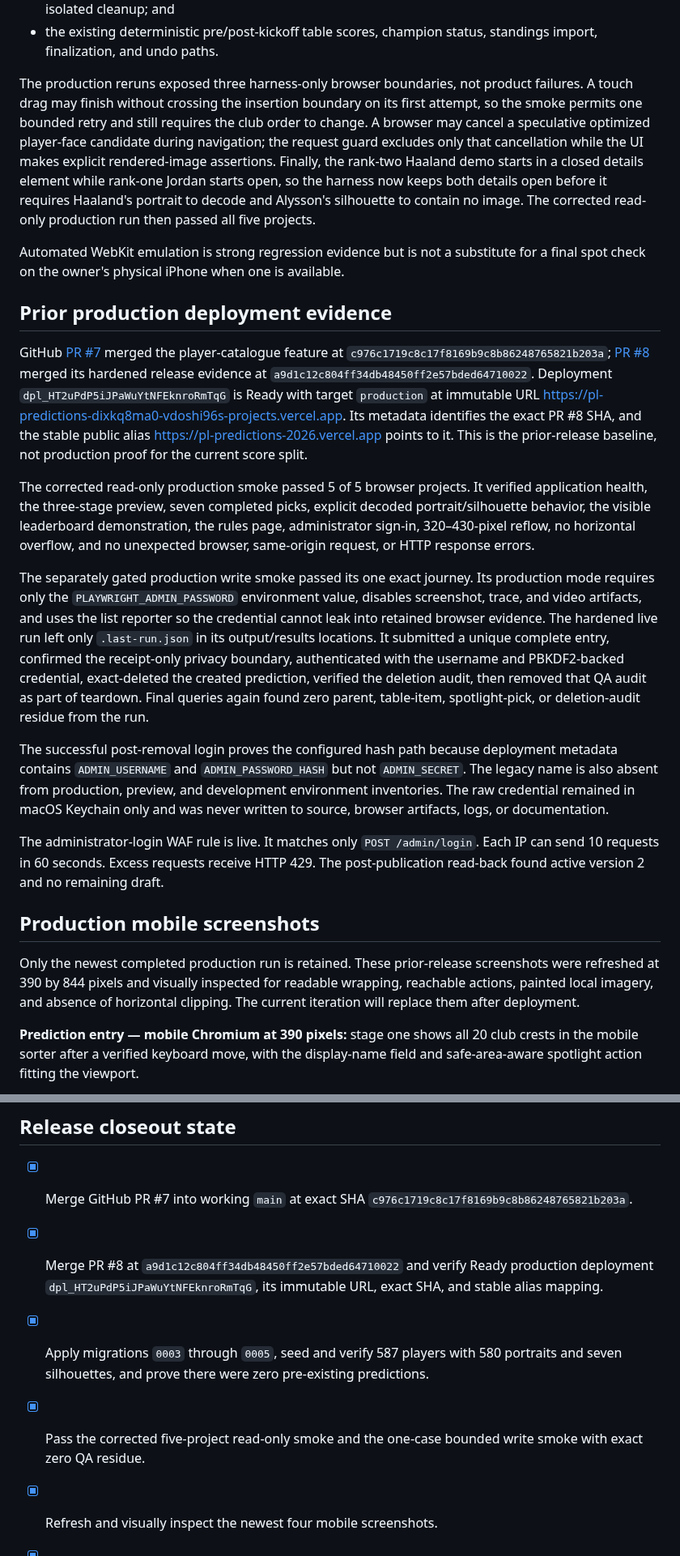
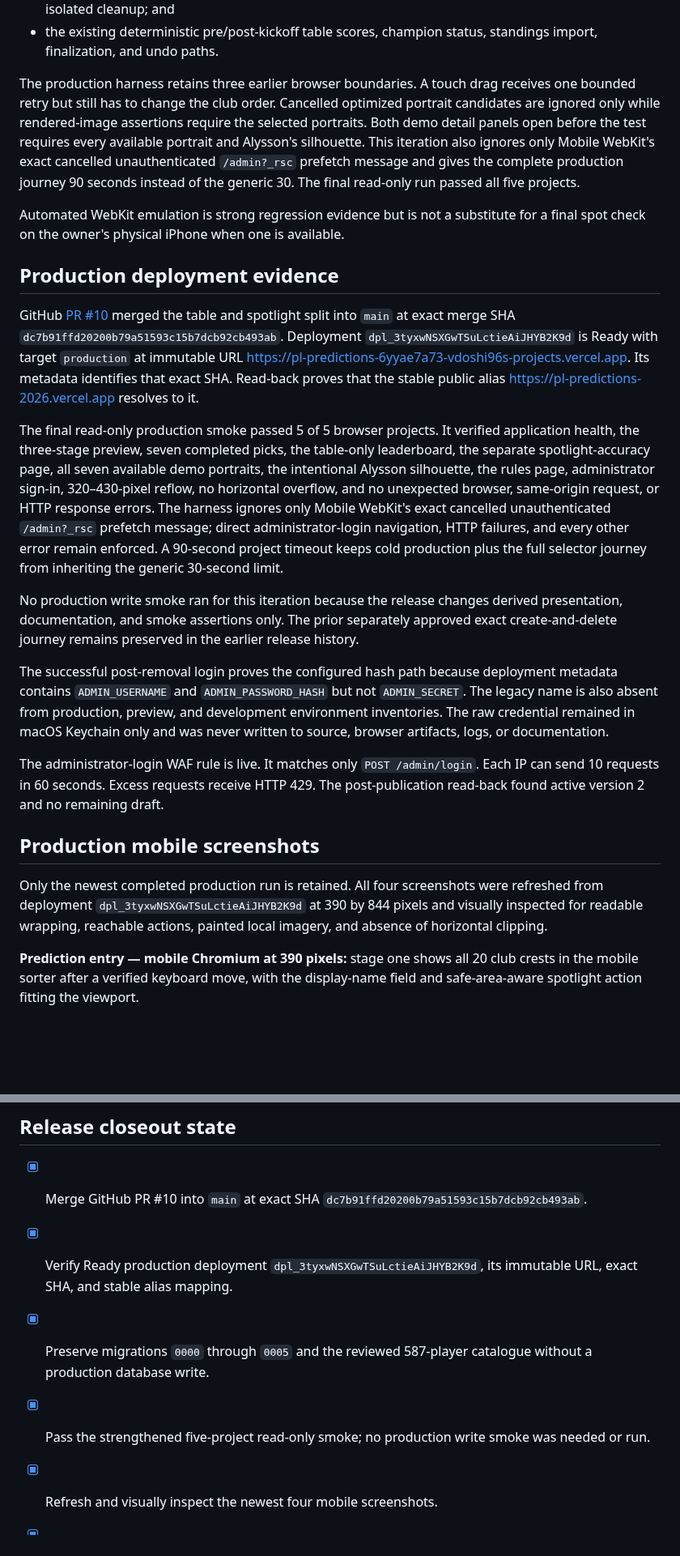
Before and after one commit to vdoshi96/Pl-predictions, a Markdown page: docs/QA.md, 2 parts joined by grey strips. Shown at 81% size. Drawn GitHub-style; blank space fills up the shorter version.

```diff
--- a/docs/QA.md
+++ b/docs/QA.md
@@ -68,17 +68,17 @@ The deterministic browser phases cover desktop Chromium, touch-enabled Chromium
 - the rules page, administrator sign-in, exact submission deletion, deletion audit, and complete isolated cleanup; and
 - the existing deterministic pre/post-kickoff table scores, champion status, standings import, finalization, and undo paths.
 
-The production reruns exposed three harness-only browser boundaries, not product failures. A touch drag may finish without crossing the insertion boundary on its first attempt, so the smoke permits one bounded retry and still requires the club order to change. A browser may cancel a speculative optimized player-face candidate during navigation; the request guard excludes only that cancellation while the UI makes explicit rendered-image assertions. Finally, the rank-two Haaland demo starts in a closed details element while rank-one Jordan starts open, so the harness now keeps both details open before it requires Haaland's portrait to decode and Alysson's silhouette to contain no image. The corrected read-only production run then passed all five projects.
+The production harness retains three earlier browser boundaries. A touch drag receives one bounded retry but still has to change the club order. Cancelled optimized portrait candidates are ignored only while rendered-image assertions require the selected portraits. Both demo detail panels open before the test requires every available portrait and Alysson's silhouette. This iteration also ignores only Mobile WebKit's exact cancelled unauthenticated `/admin?_rsc` prefetch message and gives the complete production journey 90 seconds instead of the generic 30. The final read-only run passed all five projects.
 
 Automated WebKit emulation is strong regression evidence but is not a substitute for a final spot check on the owner's physical iPhone when one is available.
 
-## Prior production deployment evidence
+## Production deployment evidence
 
-GitHub [PR #7](https://github.com/vdoshi96/Pl-predictions/pull/7) merged the player-catalogue feature at `c976c1719c8c17f8169b9c8b86248765821b203a`; [PR #8](https://github.com/vdoshi96/Pl-predictions/pull/8) merged its hardened release evidence at `a9d1c12c804ff34db48450ff2e57bded64710022`. Deployment `dpl_HT2uPdP5iJPaWuYtNFEknroRmTqG` is Ready with target `production` at immutable URL [https://pl-predictions-dixkq8ma0-vdoshi96s-projects.vercel.app](https://pl-predictions-dixkq8ma0-vdoshi96s-projects.vercel.app). Its metadata identifies the exact PR #8 SHA, and the stable public alias [https://pl-predictions-2026.vercel.app](https://pl-predictions-2026.vercel.app) points to it. This is the prior-release baseline, not production proof for the current score split.
+GitHub [PR #10](https://github.com/vdoshi96/Pl-predictions/pull/10) merged the table and spotlight split into `main` at exact merge SHA `dc7b91ffd20200b79a51593c15b7dcb92cb493ab`. Deployment `dpl_3tyxwNSXGwTSuLctieAiJHYB2K9d` is Ready with target `production` at immutable URL [https://pl-predictions-6yyae7a73-vdoshi96s-projects.vercel.app](https://pl-predictions-6yyae7a73-vdoshi96s-projects.vercel.app). Its metadata identifies that exact SHA. Read-back proves that the stable public alias [https://pl-predictions-2026.vercel.app](https://pl-predictions-2026.vercel.app) resolves to it.
 
-The corrected read-only production smoke passed 5 of 5 browser projects. It verified application health, the three-stage preview, seven completed picks, explicit decoded portrait/silhouette behavior, the visible leaderboard demonstration, the rules page, administrator sign-in, 320–430-pixel reflow, no horizontal overflow, and no unexpected browser, same-origin request, or HTTP response errors.
+The final read-only production smoke passed 5 of 5 browser projects. It verified application health, the three-stage preview, seven completed picks, the table-only leaderboard, the separate spotlight-accuracy page, all seven available demo portraits, the intentional Alysson silhouette, the rules page, administrator sign-in, 320–430-pixel reflow, no horizontal overflow, and no unexpected browser, same-origin request, or HTTP response errors. The harness ignores only Mobile WebKit's exact cancelled unauthenticated `/admin?_rsc` prefetch message; direct administrator-login navigation, HTTP failures, and every other error remain enforced. A 90-second project timeout keeps cold production plus the full selector journey from inheriting the generic 30-second limit.
 
-The separately gated production write smoke passed its one exact journey. Its production mode requires only the `PLAYWRIGHT_ADMIN_PASSWORD` environment value, disables screenshot, trace, and video artifacts, and uses the list reporter so the credential cannot leak into retained browser evidence. The hardened live run left only `.last-run.json` in its output/results locations. It submitted a unique complete entry, confirmed the receipt-only privacy boundary, authenticated with the username and PBKDF2-backed credential, exact-deleted the created prediction, verified the deletion audit, then removed that QA audit as part of teardown. Final queries again found zero parent, table-item, spotlight-pick, or deletion-audit residue from the run.
+No production write smoke ran for this iteration because the release changes derived presentation, documentation, and smoke assertions only. The prior separately approved exact create-and-delete journey remains preserved in the earlier release history.
 
 The successful post-removal login proves the configured hash path because deployment metadata contains `ADMIN_USERNAME` and `ADMIN_PASSWORD_HASH` but not `ADMIN_SECRET`. The legacy name is also absent from production, preview, and development environment inventories. The raw credential remained in macOS Keychain only and was never written to source, browser artifacts, logs, or documentation.
 
@@ -86,7 +86,7 @@ The administrator-login WAF rule is live. It matches only `POST /admin/login`. E
 
 ## Production mobile screenshots
 
-Only the newest completed production run is retained. These prior-release screenshots were refreshed at 390 by 844 pixels and visually inspected for readable wrapping, reachable actions, painted local imagery, and absence of horizontal clipping. The current iteration will replace them after deployment.
+Only the newest completed production run is retained. All four screenshots were refreshed from deployment `dpl_3tyxwNSXGwTSuLctieAiJHYB2K9d` at 390 by 844 pixels and visually inspected for readable wrapping, reachable actions, painted local imagery, and absence of horizontal clipping.
 
 **Prediction entry — mobile Chromium at 390 pixels:** stage one shows all 20 club crests in the mobile sorter after a verified keyboard move, with the display-name field and safe-area-aware spotlight action fitting the viewport.
 
@@ -116,10 +116,10 @@ Only the newest completed production run is retained. These prior-release screen
 
 ## Release closeout state
 
-- [x] Merge GitHub PR #7 into working `main` at exact SHA `c976c1719c8c17f8169b9c8b86248765821b203a`.
-- [x] Merge PR #8 at `a9d1c12c804ff34db48450ff2e57bded64710022` and verify Ready production deployment `dpl_HT2uPdP5iJPaWuYtNFEknroRmTqG`, its immutable URL, exact SHA, and stable alias mapping.
-- [x] Apply migrations `0003` through `0005`, seed and verify 587 players with 580 portraits and seven silhouettes, and prove there were zero pre-existing predictions.
-- [x] Pass the corrected five-project read-only smoke and the one-case bounded write smoke with exact zero QA residue.
+- [x] Merge GitHub PR #10 into `main` at exact SHA `dc7b91ffd20200b79a51593c15b7dcb92cb493ab`.
+- [x] Verify Ready production deployment `dpl_3tyxwNSXGwTSuLctieAiJHYB2K9d`, its immutable URL, exact SHA, and stable alias mapping.
+- [x] Preserve migrations `0000` through `0005` and the reviewed 587-player catalogue without a production database write.
+- [x] Pass the strengthened five-project read-only smoke; no production write smoke was needed or run.
 - [x] Refresh and visually inspect the newest four mobile screenshots.
 - [x] Confirm username-plus-PBKDF2 authentication, remove `ADMIN_SECRET` from Vercel inventories, deploy without it, and pass the bounded owner-login check against that exact runtime.
 - [x] Publish the 10-per-60-second, per-IP administrator-login rate limit and make sure that no draft remains.
```
Also changed, not shown: other parts of docs/QA.md (+20 -20 lines), docs/context/LOG.md (+5 -2 lines), docs/context/STATUS.md (+5 -5 lines), docs/assets/qa/admin-login-mobile.png, docs/assets/qa/leaderboard-mobile.png, docs/assets/qa/prediction-mobile.png, docs/assets/qa/review-mobile.png, 4 other files.
